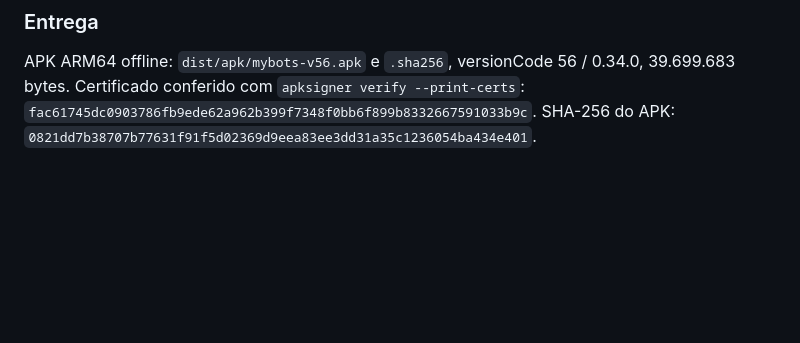
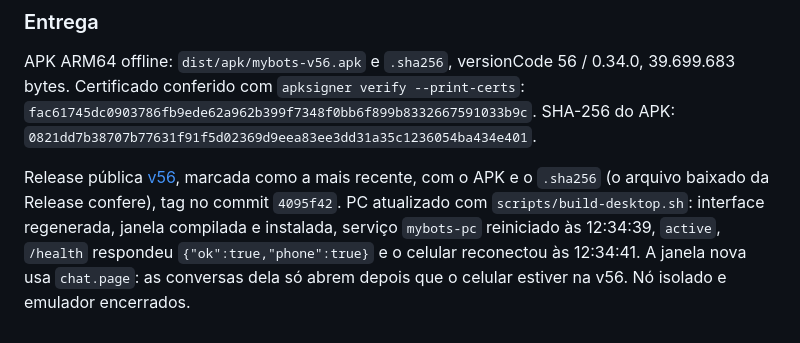
Before and after one commit to AugustodoBRT/Mybots, a Markdown page: docs/progresso.md, the part around the change. GitHub-like rendering; blank space fills up the shorter version.

Commit message:
Registra publicação da v56 e atualização do PC

```diff
--- a/docs/progresso.md
+++ b/docs/progresso.md
@@ -838,3 +838,5 @@ Seção v56 do `PLANO-V54.md`. Antes, cada passo do bot fazia o app pedir o esta
 ### Entrega
 
 APK ARM64 offline: `dist/apk/mybots-v56.apk` e `.sha256`, versionCode 56 / 0.34.0, 39.699.683 bytes. Certificado conferido com `apksigner verify --print-certs`: `fac61745dc0903786fb9ede62a962b399f7348f0bb6f899b8332667591033b9c`. SHA-256 do APK: `0821dd7b38707b77631f91f5d02369d9eea83ee3dd31a35c1236054ba434e401`.
+
+Release pública [v56](https://github.com/AugustodoBRT/Mybots/releases/tag/v56), marcada como a mais recente, com o APK e o `.sha256` (o arquivo baixado da Release confere), tag no commit `4095f42`. PC atualizado com `scripts/build-desktop.sh`: interface regenerada, janela compilada e instalada, serviço `mybots-pc` reiniciado às 12:34:39, `active`, `/health` respondeu `{"ok":true,"phone":true}` e o celular reconectou às 12:34:41. A janela nova usa `chat.page`: as conversas dela só abrem depois que o celular estiver na v56. Nó isolado e emulador encerrados.
```
